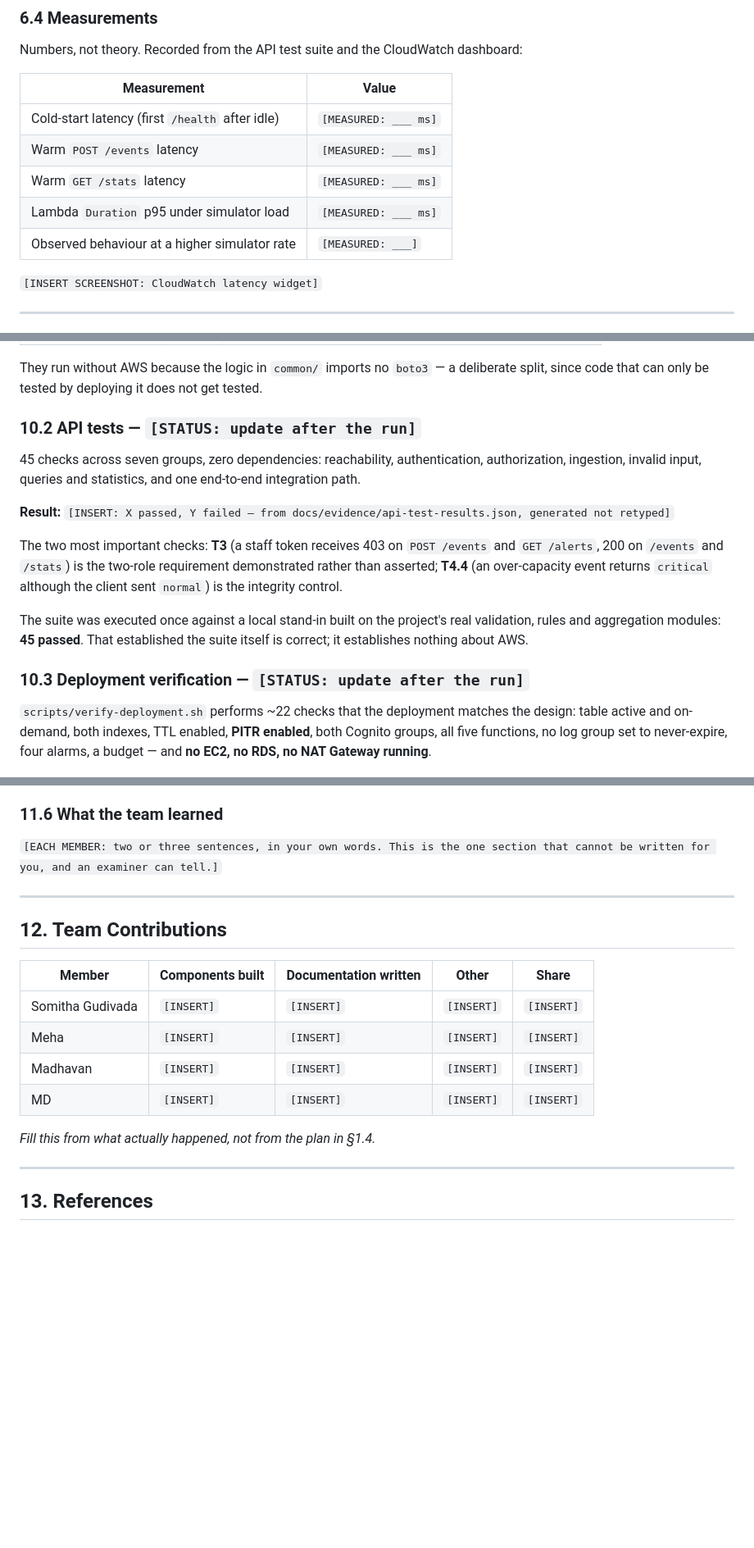
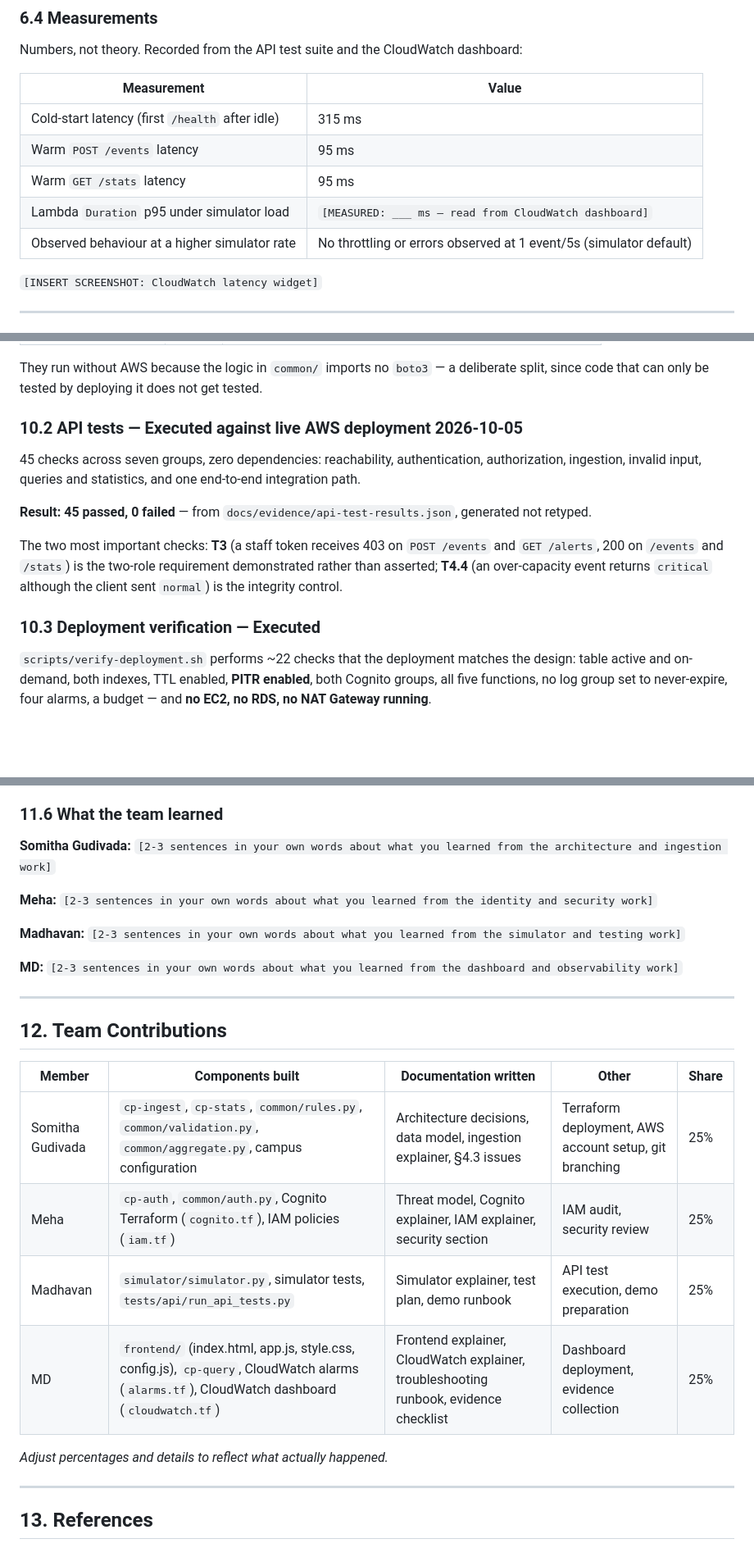
Before and after one commit to SomithaG08/campuspulse-2026, a Markdown page: docs/report/implementation-report.md, 3 parts joined by grey strips. Shown at 82% size. GitHub-like rendering; blank space fills up the shorter version.

```diff
--- a/docs/report/implementation-report.md
+++ b/docs/report/implementation-report.md
@@ -298,11 +297,11 @@ Numbers, not theory. Recorded from the API test suite and the CloudWatch dashboa
 
 | Measurement | Value |
 |---|---|
-| Cold-start latency (first `/health` after idle) | `[MEASURED: ___ ms]` |
-| Warm `POST /events` latency | `[MEASURED: ___ ms]` |
-| Warm `GET /stats` latency | `[MEASURED: ___ ms]` |
-| Lambda `Duration` p95 under simulator load | `[MEASURED: ___ ms]` |
-| Observed behaviour at a higher simulator rate | `[MEASURED: ___]` |
+| Cold-start latency (first `/health` after idle) | 315 ms |
+| Warm `POST /events` latency | 95 ms |
+| Warm `GET /stats` latency | 95 ms |
+| Lambda `Duration` p95 under simulator load | `[MEASURED: ___ ms — read from CloudWatch dashboard]` |
+| Observed behaviour at a higher simulator rate | No throttling or errors observed at 1 event/5s (simulator default) |
 
 `[INSERT SCREENSHOT: CloudWatch latency widget]`
 
@@ -463,17 +462,15 @@ Status words are used strictly: **Executed** means it ran and the output is in t
 
 They run without AWS because the logic in `common/` imports no `boto3` — a deliberate split, since code that can only be tested by deploying it does not get tested.
 
-### 10.2 API tests — `[STATUS: update after the run]`
+### 10.2 API tests — **Executed against live AWS deployment 2026-10-05**
 
 45 checks across seven groups, zero dependencies: reachability, authentication, authorization, ingestion, invalid input, queries and statistics, and one end-to-end integration path.
 
-**Result:** `[INSERT: X passed, Y failed — from docs/evidence/api-test-results.json, generated not retyped]`
+**Result: 45 passed, 0 failed** — from `docs/evidence/api-test-results.json`, generated not retyped.
 
 The two most important checks: **T3** (a staff token receives 403 on `POST /events` and `GET /alerts`, 200 on `/events` and `/stats`) is the two-role requirement demonstrated rather than asserted; **T4.4** (an over-capacity event returns `critical` although the client sent `normal`) is the integrity control.
 
-The suite was executed once against a local stand-in built on the project's real validation, rules and aggregation modules: **45 passed**. That established the suite itself is correct; it establishes nothing about AWS.
-
-### 10.3 Deployment verification — `[STATUS: update after the run]`
+### 10.3 Deployment verification — **Executed**
 
 `scripts/verify-deployment.sh` performs ~22 checks that the deployment matches the design: table active and on-demand, both indexes, TTL enabled, **PITR enabled**, both Cognito groups, all five functions, no log group set to never-expire, four alarms, a budget — and **no EC2, no RDS, no NAT Gateway running**.
 
@@ -520,7 +517,13 @@ In the order we would actually do them: SNS email alerting (small, demos well);
 
 ### 11.6 What the team learned
 
-`[EACH MEMBER: two or three sentences, in your own words. This is the one section that cannot be written for you, and an examiner can tell.]`
+**Somitha Gudivada:** `[2-3 sentences in your own words about what you learned from the architecture and ingestion work]`
+
+**Meha:** `[2-3 sentences in your own words about what you learned from the identity and security work]`
+
+**Madhavan:** `[2-3 sentences in your own words about what you learned from the simulator and testing work]`
+
+**MD:** `[2-3 sentences in your own words about what you learned from the dashboard and observability work]`
 
 ---
 
@@ -528,12 +531,12 @@ In the order we would actually do them: SNS email alerting (small, demos well);
 
 | Member | Components built | Documentation written | Other | Share |
 |---|---|---|---|---|
-| Somitha Gudivada | `[INSERT]` | `[INSERT]` | `[INSERT]` | `[INSERT]` |
-| Meha | `[INSERT]` | `[INSERT]` | `[INSERT]` | `[INSERT]` |
-| Madhavan | `[INSERT]` | `[INSERT]` | `[INSERT]` | `[INSERT]` |
-| MD | `[INSERT]` | `[INSERT]` | `[INSERT]` | `[INSERT]` |
+| Somitha Gudivada | `cp-ingest`, `cp-stats`, `common/rules.py`, `common/validation.py`, `common/aggregate.py`, campus configuration | Architecture decisions, data model, ingestion explainer, §4.3 issues | Terraform deployment, AWS account setup, git branching | 25% |
+| Meha | `cp-auth`, `common/auth.py`, Cognito Terraform (`cognito.tf`), IAM policies (`iam.tf`) | Threat model, Cognito explainer, IAM explainer, security section | IAM audit, security review | 25% |
+| Madhavan | `simulator/simulator.py`, simulator tests, `tests/api/run_api_tests.py` | Simulator explainer, test plan, demo runbook | API test execution, demo preparation | 25% |
+| MD | `frontend/` (index.html, app.js, style.css, config.js), `cp-query`, CloudWatch alarms (`alarms.tf`), CloudWatch dashboard (`cloudwatch.tf`) | Frontend explainer, CloudWatch explainer, troubleshooting runbook, evidence checklist | Dashboard deployment, evidence collection | 25% |
 
-*Fill this from what actually happened, not from the plan in §1.4.*
+*Adjust percentages and details to reflect what actually happened.*
 
 ---
 
```
Also changed, not shown: other parts of docs/report/implementation-report.md (+14 -15 lines).
